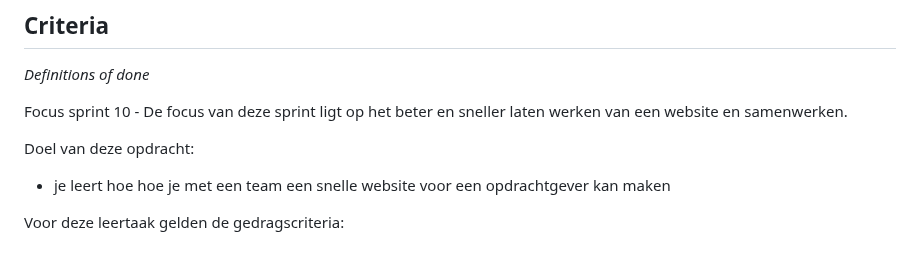
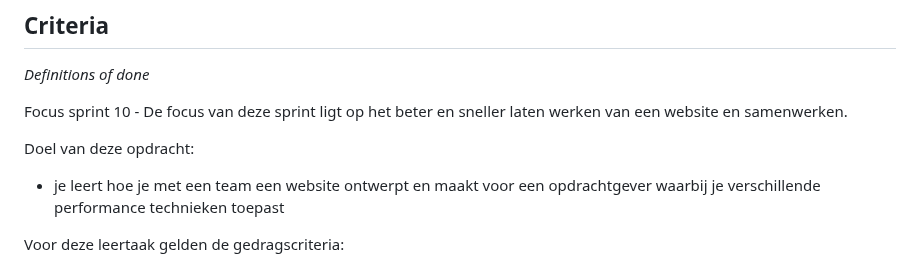
Before and after one commit to fdnd-task/enhanced-website, a Markdown page: docs/INSTRUCTIONS.md, the part around the change. Drawn GitHub-style.

```diff
--- a/docs/INSTRUCTIONS.md
+++ b/docs/INSTRUCTIONS.md
@@ -94,7 +94,7 @@ Focus sprint 10 - De focus van deze sprint ligt op het beter en sneller laten we
 
 Doel van deze opdracht:
 
-* je leert hoe hoe je met een team een snelle website voor een opdrachtgever kan maken
+* je leert hoe je met een team een website ontwerpt en maakt voor een opdrachtgever waarbij je verschillende performance technieken toepast
 
 
 Voor deze leertaak gelden de gedragscriteria:
```
